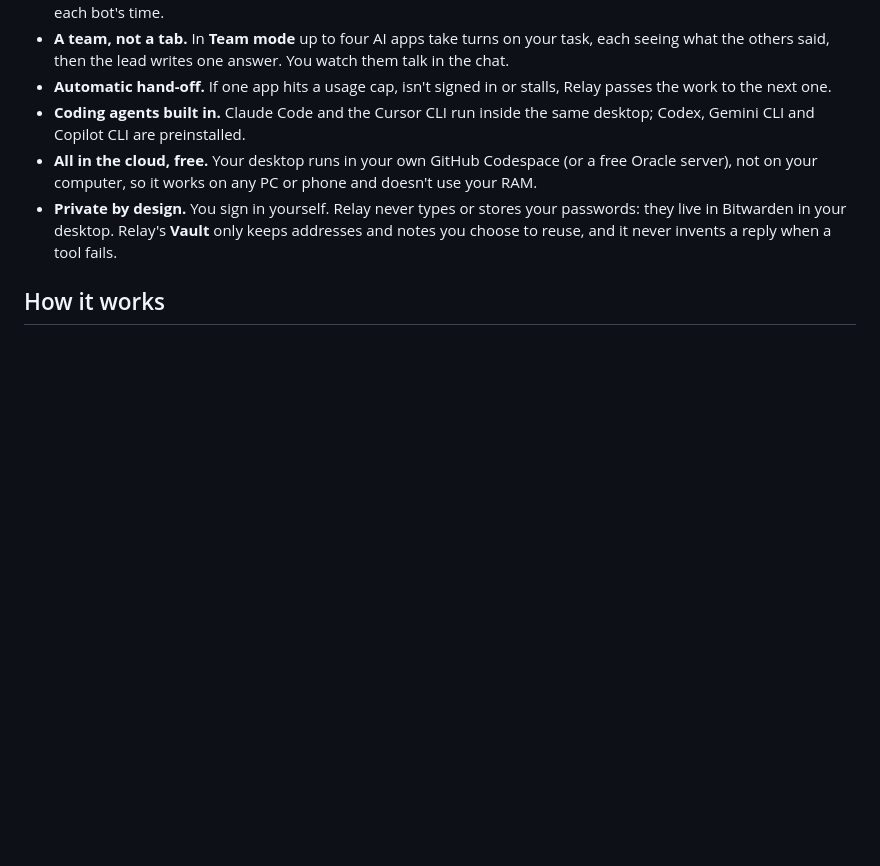
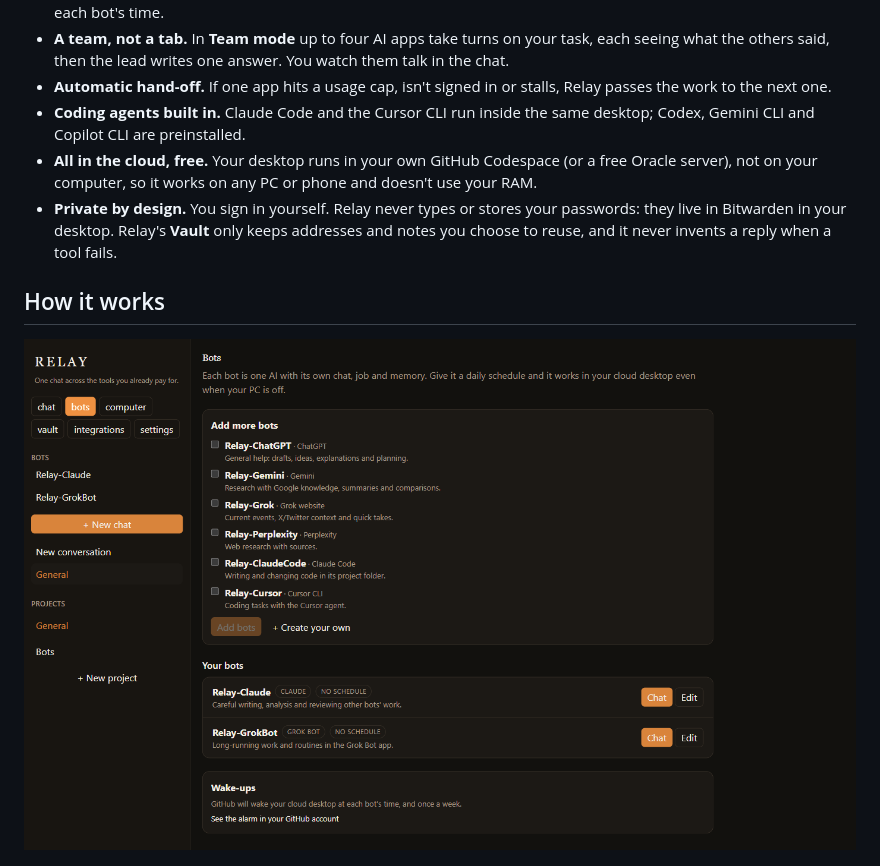
Before and after one commit to manjeetsingh-satveer/Relay, a Markdown page: README.md, the part around one of its changes. Drawn GitHub-style; pictures changed too: docs/images/bots.png (added); blank space fills up the shorter version.

Commit message:
docs: new screenshots of bots working together
Co-Authored-By: Claude Opus 5.5 <noreply@anthropic.com>

```diff
--- a/README.md
+++ b/README.md
@@ -37,6 +37,8 @@ Relay runs the real AI apps you already pay for inside **your own private cloud
 - **Private by design.** You sign in yourself. Relay never types or stores your passwords: they live in Bitwarden in your desktop. Relay's **Vault** only keeps addresses and notes you choose to reuse, and it never invents a reply when a tool fails.
 
 ## How it works
+
+![The bots screen: pick AI agents to add as bots, or create your own](docs/images/bots.png)
 
 ![The Relay desktop with the AI app icons](docs/images/desktop.png)
 
```
Also changed, not shown: other parts of README.md (+1 -1 lines), docs/images/chat.png.
